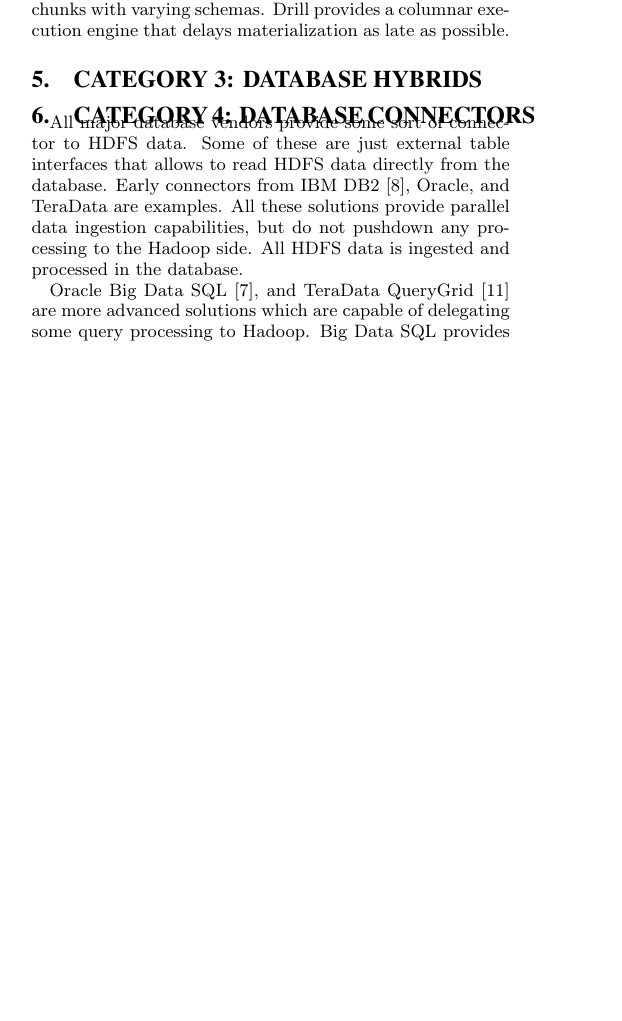
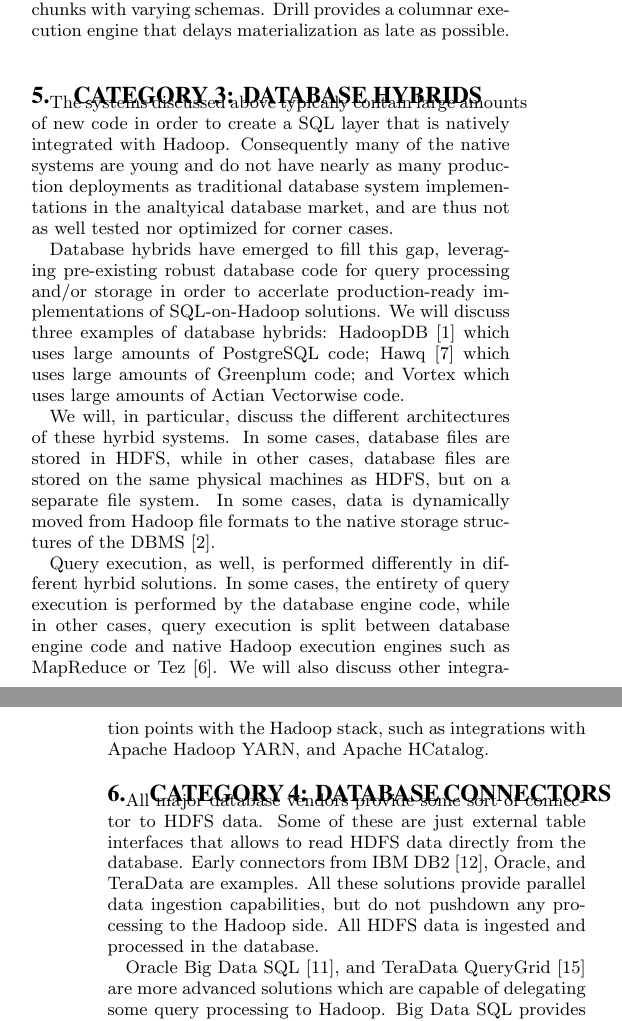
Before and after one commit to fozcan/https---github.com-HippoTasEce-sql-on-hdfs-tutorial, a LaTeX document (paper.tex): part of one column of page 2 of 3 before the commit and two parts of the columns of pages 2 and 3 of 3 after it, the two joined at a grey line, cut so that both start at the same text, the shorter picture padded with empty space. Compiled offline with pdfLaTeX.

Commit message:
Adding section on Database hybrids, and fix typo in intro

```diff
--- a/paper.tex
+++ b/paper.tex
@@ -138,6 +138,38 @@ IBM Big SQL \cite{bigsql} leverages IBM's state-of-the-art relational database t
 Apache Drill \cite{drill} is an open-source project which aims at providing SQL-like declarative processing over self-describing semi-structured data. Its focus is on analyzing data without emposing a fixed schema or creating tables in a catalog like Hive MetaStore. It runs queries over files and HBase tables, and discovers data when reading input data. For every fixed chunk of data, it discovers its schema, creates an in-memory columnar representation, and generates specific code for processing. As such, it can accommodate data chunks with varying schemas. Drill provides a columnar execution engine that delays materialization as late as possible.
 
 \section{Category 3: Database hybrids}
+The systems discussed above typically contain large amounts of
+new code in order to create a SQL layer that is natively integrated
+with Hadoop. Consequently many of the native systems are young and do
+not have nearly as many production deployments as traditional database system
+implementations in the analtyical database market, and are thus not as
+well tested nor optimized for corner cases.
+
+Database hybrids have emerged to fill this gap, leveraging
+pre-existing robust database code for query processing and/or storage
+in order to accerlate production-ready implementations of
+SQL-on-Hadoop solutions. We will discuss three examples of database
+hybrids: HadoopDB~\cite{hadoopdb} which uses large amounts of
+PostgreSQL code; Hawq~\cite{hawq} which uses large amounts of
+Greenplum code; and Vortex which uses large amounts of Actian
+Vectorwise code.
+
+We will, in particular, discuss the different architectures of these
+hyrbid systems. In some cases, database files are stored in HDFS,
+while in
+other cases, database files are stored on the same physical machines
+as HDFS, but on a separate file system. In some cases, data is
+dynamically moved from Hadoop file formats to the native storage
+structures of the DBMS~\cite{invisible-loading}.
+
+Query execution, as well, is performed differently in different hyrbid
+solutions. In some cases,
+the entirety of
+query execution is performed by the database engine code, while in
+other cases, query execution is split between database engine code and
+native Hadoop execution engines such as MapReduce or Tez~\cite{split-execution}. We will also
+discuss other integration points with the Hadoop stack, such as
+integrations with Apache Hadoop YARN, and Apache HCatalog.
 
 \section{Category 4: Database connectors}
 
```
Also changed, not shown: references.bib (+26 -6 lines), paper.tex (2 more changed lines).
